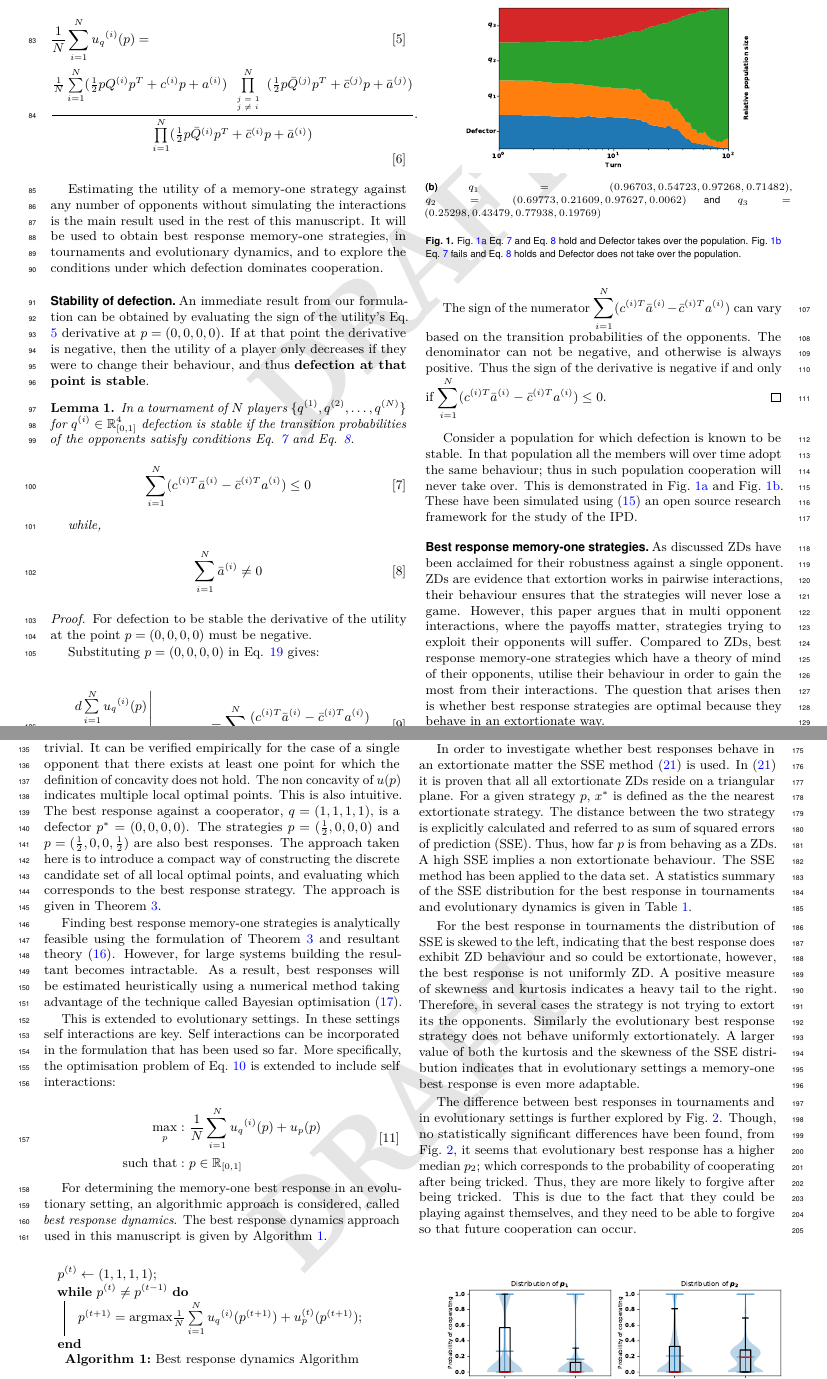
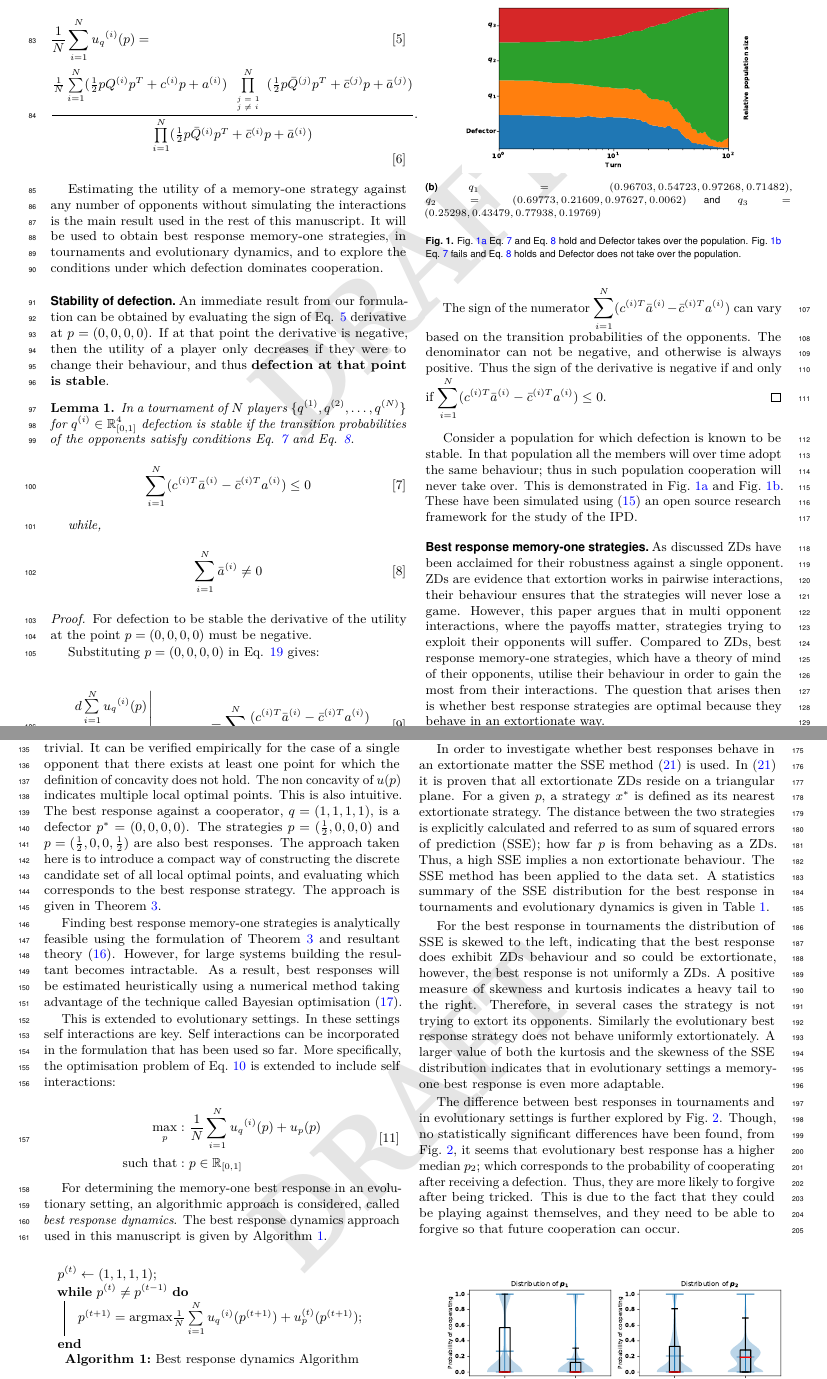
Before and after one commit to Nikoleta-v3/Memory-size-in-the-prisoners-dilemma, a LaTeX document (pnas/PNAS-template-main.tex): two parts of pages 2 and 3 of 6, joined at a grey line, cut so that both start at the same text. Compiled offline with pdfLaTeX.

Commit message:
read through corrections

```diff
--- a/pnas/PNAS-template-main.tex
+++ b/pnas/PNAS-template-main.tex
@@ -184,7 +184,7 @@ dominates cooperation.
 \subsection*{Stability of defection}\label{subsection:stability_defection}
 
 An immediate result from our formulation can be
-obtained by evaluating the sign of the utility's Eq. \ref{eq:tournament_utility} derivative
+obtained by evaluating the sign of Eq. \ref{eq:tournament_utility} derivative
 at \(p=(0, 0, 0, 0)\). If at that point the
 derivative is negative, then the utility of a player only decreases if they were
 to change their behaviour, and thus \textbf{defection at that point is stable}.
@@ -263,7 +263,7 @@ in pairwise interactions, their behaviour ensures that the strategies will never
 lose a game. However, this paper argues that in multi opponent interactions,
 where the payoffs matter, strategies trying to exploit their opponents will
 suffer.
-Compared to ZDs, best response memory-one strategies which have a
+Compared to ZDs, best response memory-one strategies, which have a
 theory of mind of their opponents, utilise their behaviour in order to gain the
 most from their interactions. The question that arises then is whether best
 response strategies are optimal because they behave in an extortionate way.
@@ -340,22 +340,22 @@ and can be found at~\cite{nikoleta_glynatsi_2019}.
 
 In order to investigate whether best responses
 behave in an extortionate matter the SSE method~\cite{Knight2019} is used.
-In~\cite{Knight2019} it is proven that all
-all extortionate ZDs reside on a triangular plane. For a given strategy \(p\),
-\(x^*\) is defined as the the nearest extortionate strategy. The distance between
-the two strategy is explicitly calculated and referred to as sum of squared
-errors of prediction (SSE). Thus, how far \(p\) is from behaving as a ZDs.
-A high SSE implies a non extortionate behaviour. The SSE method has been applied to the data set.
+In~\cite{Knight2019} it is proven that
+all extortionate ZDs reside on a triangular plane. For a given \(p\), a strategy
+\(x^*\) is defined as  its nearest extortionate strategy. The distance between
+the two strategies is explicitly calculated and referred to as sum of squared
+errors of prediction (SSE); how far \(p\) is from behaving as a ZDs.
+Thus, a high SSE implies a non extortionate behaviour. The SSE method has been applied to the data set.
 A statistics summary
 of the SSE distribution for the best response in tournaments and evolutionary dynamics is
 given in Table~\ref{table:sserror_stats}.
 
 For the best response in tournaments the distribution of SSE is skewed to the
-left, indicating that the best response does exhibit ZD behaviour and so could
+left, indicating that the best response does exhibit ZDs behaviour and so could
 be extortionate,
-however, the best response is not uniformly ZD. A positive measure of
+however, the best response is not uniformly a ZDs. A positive measure of
 skewness and kurtosis indicates a heavy tail to the right. Therefore, in several
-cases the strategy is not trying to extort its the opponents. Similarly the
+cases the strategy is not trying to extort its opponents. Similarly the
 evolutionary best response strategy does not behave uniformly extortionately. A
 larger value of both the kurtosis and the skewness of the SSE distribution
 indicates that in evolutionary settings a memory-one best response is even more
@@ -366,7 +366,7 @@ settings is further explored by Fig.~\ref{fig:behaviour_violin_plots}.
 Though, no statistically significant differences have been found, from
 Fig.~\ref{fig:behaviour_violin_plots}, it seems that evolutionary best
 response has a higher median $p_2$; which corresponds to the probability of cooperating
-after being tricked. Thus, they are more likely to forgive after
+after receiving a defection. Thus, they are more likely to forgive after
 being tricked. This is due to the fact that they could be playing against
 themselves, and they need to be able to forgive so that future cooperation can
 occur.
```
Also changed, not shown: pnas/PNAS-template-main.pdf, pnas/PNAS-template-main.tex (16 more changed lines).
